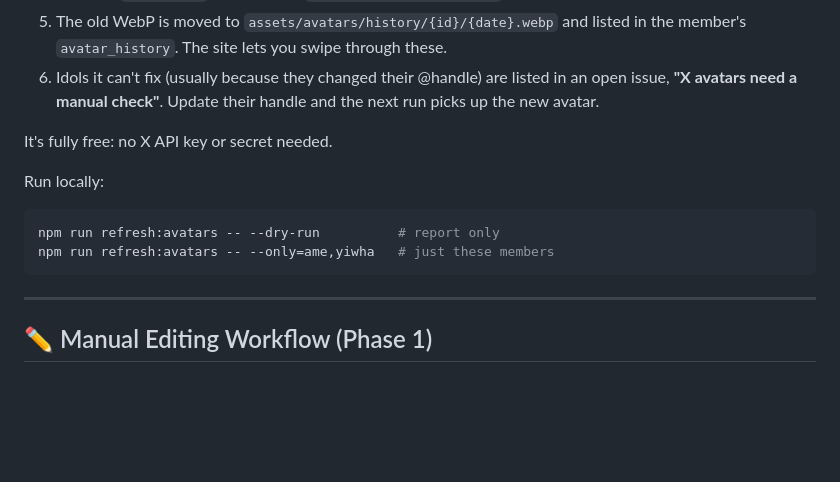
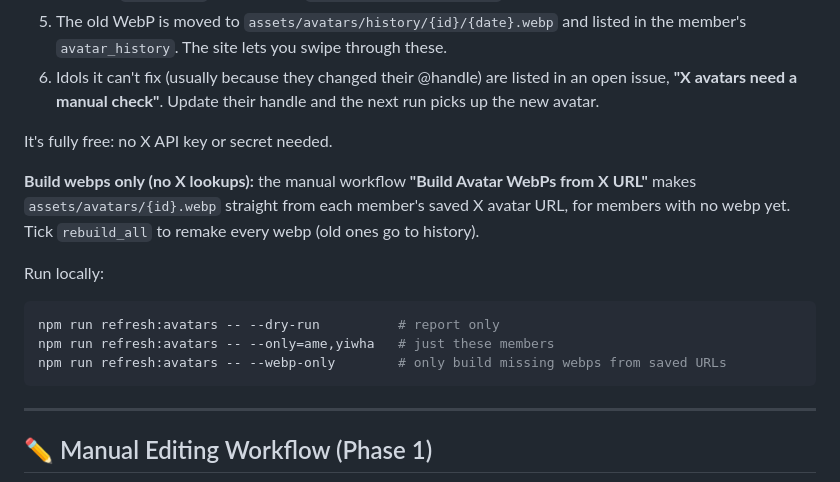
Before and after one commit to pavinss2/thaidoru-core, a Markdown page: README.md, the part around the change. GitHub-like rendering; blank space fills up the shorter version.

Commit message:
README: document the webp-only avatar job
Co-Authored-By: Claude Opus 5.5 <noreply@anthropic.com>
Claude-Session: https://claude.ai/code/session_01FmA1goYVDzAvX2DZHVKnAu

````diff
--- a/README.md
+++ b/README.md
@@ -85,10 +85,13 @@ npm run build
 
 It's fully free: no X API key or secret needed.
 
+**Build webps only (no X lookups):** the manual workflow **"Build Avatar WebPs from X URL"** makes `assets/avatars/{id}.webp` straight from each member's saved X avatar URL, for members with no webp yet. Tick `rebuild_all` to remake every webp (old ones go to history).
+
 Run locally:
 ```bash
 npm run refresh:avatars -- --dry-run          # report only
 npm run refresh:avatars -- --only=ame,yiwha   # just these members
+npm run refresh:avatars -- --webp-only        # only build missing webps from saved URLs
 ```
 
 ---
````
